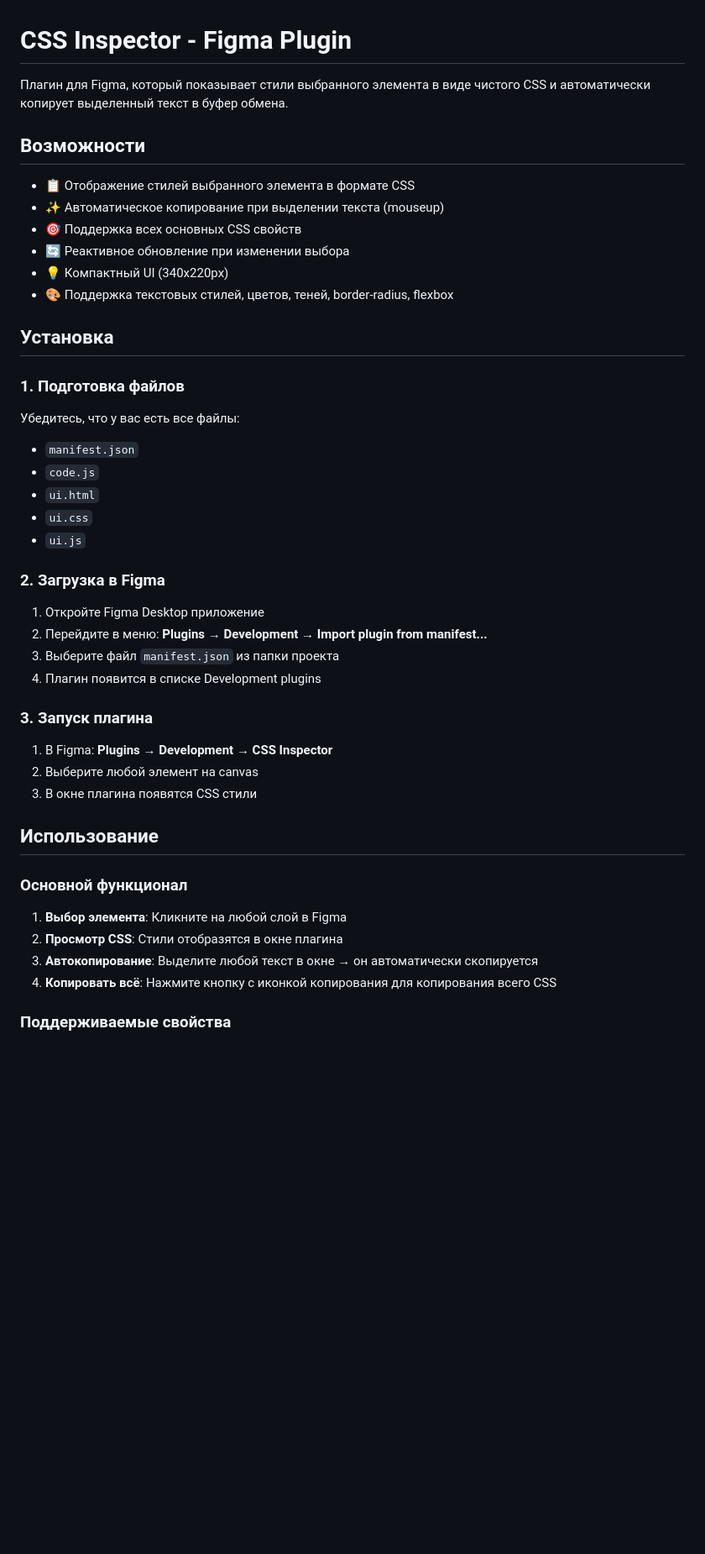
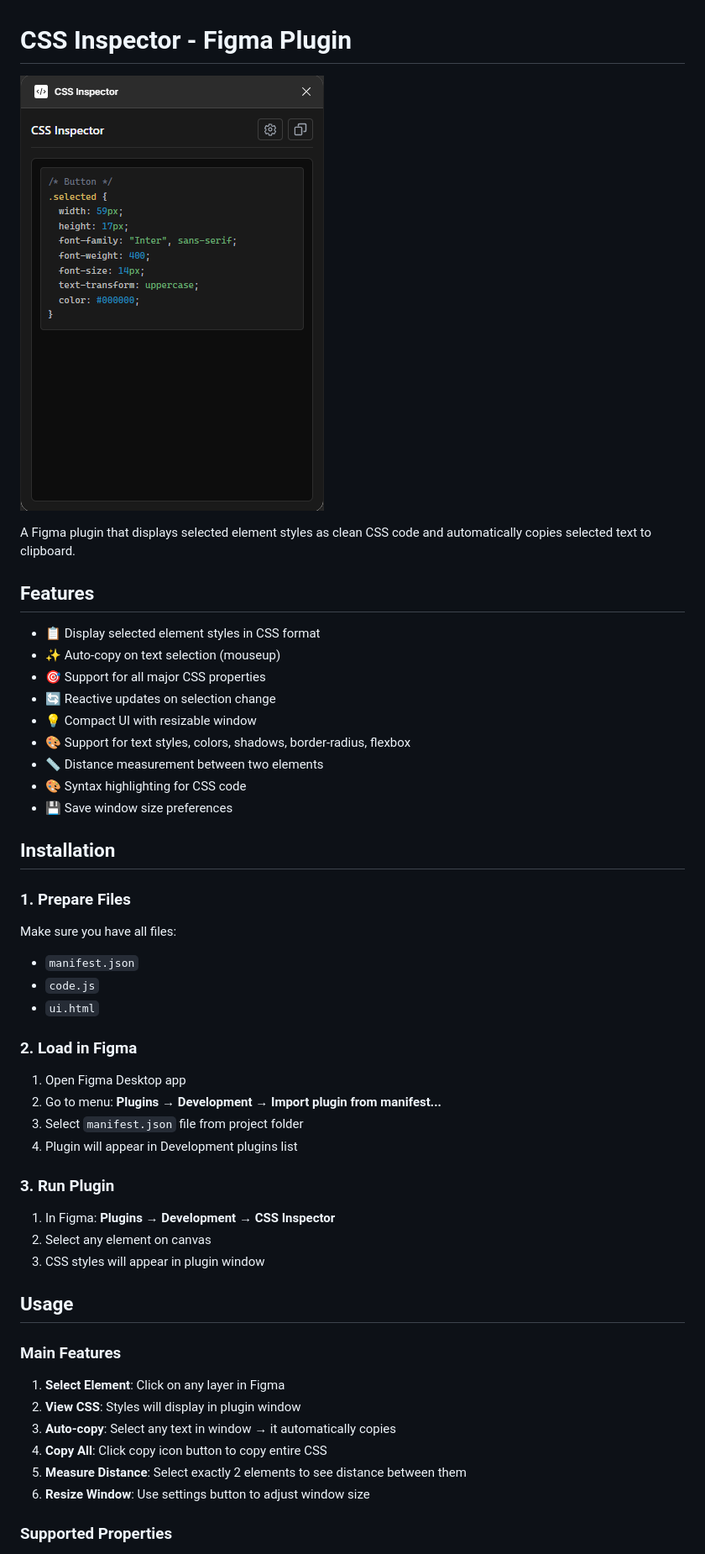
Before and after one commit to TRustHvH/Figma-to-CSS, a Markdown page: README.md, the part around the change printed below. Shown: that part at 84% size. Drawn GitHub-style; pictures changed too: readme.png (added); blank space fills up the shorter version.

Commit message:
README.md now on English and also added preview image

```diff
--- a/README.md
+++ b/README.md
@@ -1,48 +1,53 @@
 # CSS Inspector - Figma Plugin
 
-Плагин для Figma, который показывает стили выбранного элемента в виде чистого CSS и автоматически копирует выделенный текст в буфер обмена.
+![CSS Inspector](readme.png)
 
-## Возможности
+A Figma plugin that displays selected element styles as clean CSS code and automatically copies selected text to clipboard.
 
-- 📋 Отображение стилей выбранного элемента в формате CSS
-- ✨ Автоматическое копирование при выделении текста (mouseup)
-- 🎯 Поддержка всех основных CSS свойств
-- 🔄 Реактивное обновление при изменении выбора
-- 💡 Компактный UI (340x220px)
-- 🎨 Поддержка текстовых стилей, цветов, теней, border-radius, flexbox
+## Features
 
-## Установка
+- 📋 Display selected element styles in CSS format
+- ✨ Auto-copy on text selection (mouseup)
+- 🎯 Support for all major CSS properties
+- 🔄 Reactive updates on selection change
+- 💡 Compact UI with resizable window
+- 🎨 Support for text styles, colors, shadows, border-radius, flexbox
+- 📏 Distance measurement between two elements
+- 🎨 Syntax highlighting for CSS code
+- 💾 Save window size preferences
 
-### 1. Подготовка файлов
+## Installation
 
-Убедитесь, что у вас есть все файлы:
+### 1. Prepare Files
+
+Make sure you have all files:
 - `manifest.json`
 - `code.js`
 - `ui.html`
-- `ui.css`
-- `ui.js`
 
-### 2. Загрузка в Figma
+### 2. Load in Figma
 
-1. Откройте Figma Desktop приложение
-2. Перейдите в меню: **Plugins → Development → Import plugin from manifest...**
-3. Выберите файл `manifest.json` из папки проекта
-4. Плагин появится в списке Development plugins
+1. Open Figma Desktop app
+2. Go to menu: **Plugins → Development → Import plugin from manifest...**
+3. Select `manifest.json` file from project folder
+4. Plugin will appear in Development plugins list
 
-### 3. Запуск плагина
+### 3. Run Plugin
 
-1. В Figma: **Plugins → Development → CSS Inspector**
-2. Выберите любой элемент на canvas
-3. В окне плагина появятся CSS стили
+1. In Figma: **Plugins → Development → CSS Inspector**
+2. Select any element on canvas
+3. CSS styles will appear in plugin window
 
-## Использование
+## Usage
 
-### Основной функционал
+### Main Features
 
-1. **Выбор элемента**: Кликните на любой слой в Figma
-2. **Просмотр CSS**: Стили отобразятся в окне плагина
-3. **Автокопирование**: Выделите любой текст в окне → он автоматически скопируется
-4. **Копировать всё**: Нажмите кнопку с иконкой копирования для копирования всего CSS
+1. **Select Element**: Click on any layer in Figma
+2. **View CSS**: Styles will display in plugin window
+3. **Auto-copy**: Select any text in window → it automatically copies
+4. **Copy All**: Click copy icon button to copy entire CSS
+5. **Measure Distance**: Select exactly 2 elements to see distance between them
+6. **Resize Window**: Use settings button to adjust window size
 
-### Поддерживаемые свойства
+### Supported Properties
 
```
Also changed, not shown: other parts of README.md (+77 -34 lines).
